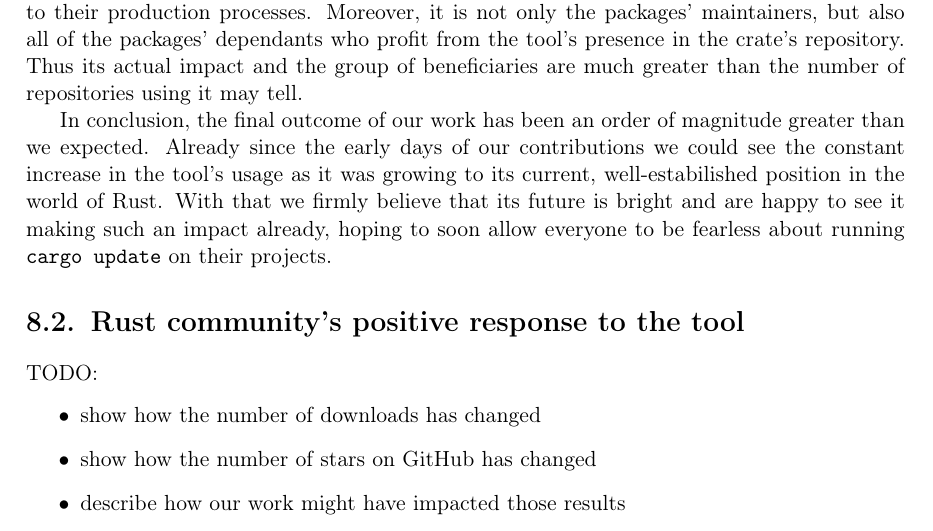
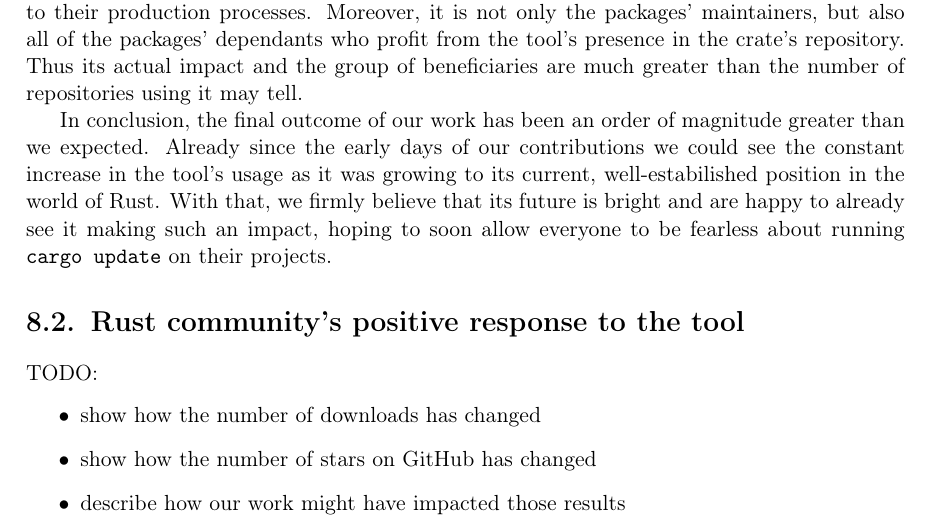
Before and after one commit to tonowak/bachelors-thesis, a LaTeX thesis (thesis-en.tex): part of page 37 of 41, cut so that both start at the same text. Compiled offline with pdfLaTeX.

Commit message:
Update thesis-en.tex
Co-authored-by: Tomasz Nowak <36604952+tonowak@users.noreply.github.com>

```diff
--- a/thesis-en.tex
+++ b/thesis-en.tex
@@ -999,8 +999,8 @@ using it may tell.
 In conclusion, the final outcome of our work has been an order of magnitude greater than
 we expected. Already since the early days of our contributions we could see the constant increase
 in the tool's usage as it was growing to its current, well-estabilished position in the world
-of Rust. With that we firmly believe that its future is bright and are happy to see it making
-such an impact already, hoping to soon allow everyone to be fearless about running
+of Rust. With that, we firmly believe that its future is bright and are happy to already see it
+making such an impact, hoping to soon allow everyone to be fearless about running
 \texttt{cargo update} on their projects.
 
 \section{Rust community's positive response to the tool}\label{r:section_community_response}
```
